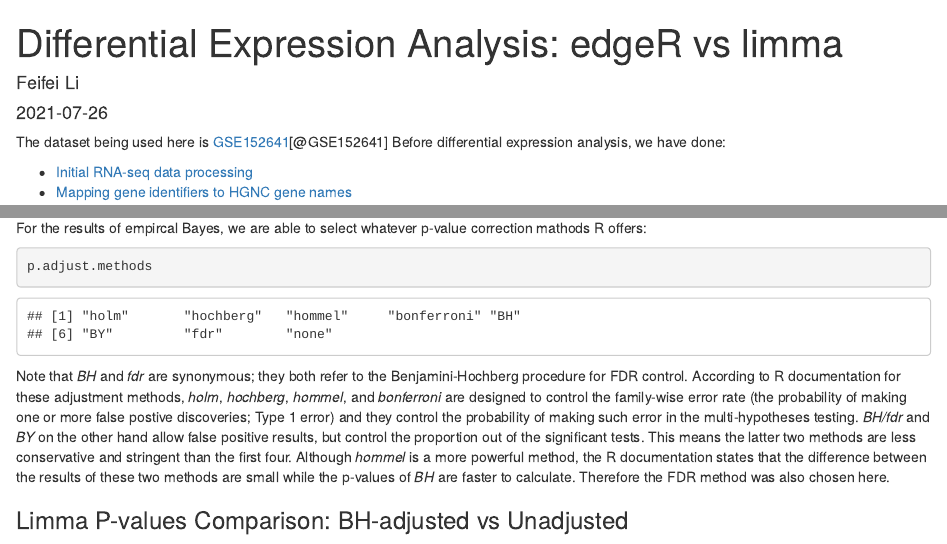
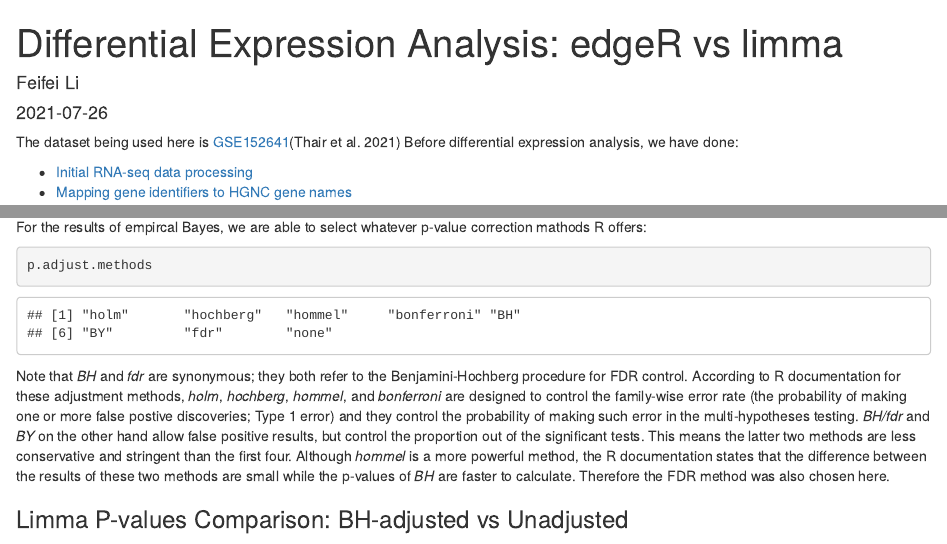
Before and after one commit to ff98li/bioinfo-blog, an R Markdown document (_posts/2021-07-26-differential-expression-analysis-edger-vs-limma/differential-expression-analysis-edger-vs-limma.Rmd): the page in a window 1100 px wide, from its top, and a second part further down, joined at a grey line. Rendered offline with R 4.5, knitr and Pandoc, with nearby package versions; drawn as R Markdown's standard HTML page in place of the format the file asks for; some code elsewhere in the file could not run offline.

Commit message:
bibliography fixed

```diff
--- a/_posts/2021-07-26-differential-expression-analysis-edger-vs-limma/differential-expression-analysis-edger-vs-limma.Rmd
+++ b/_posts/2021-07-26-differential-expression-analysis-edger-vs-limma/differential-expression-analysis-edger-vs-limma.Rmd
@@ -6,6 +6,7 @@ description: |
 author:
     - name: Feifei Li
 date: 2021-07-26
+bibliography: biblio.bib
 output:
   distill::distill_article:
         self_contained: FALSE
```
Also changed, not shown: _posts/2021-07-26-differential-expression-analysis-edger-vs-limma/differential-expression-analysis-edger-vs-limma.html, docs/posts/posts.json, docs/search.json, 2 other files.
